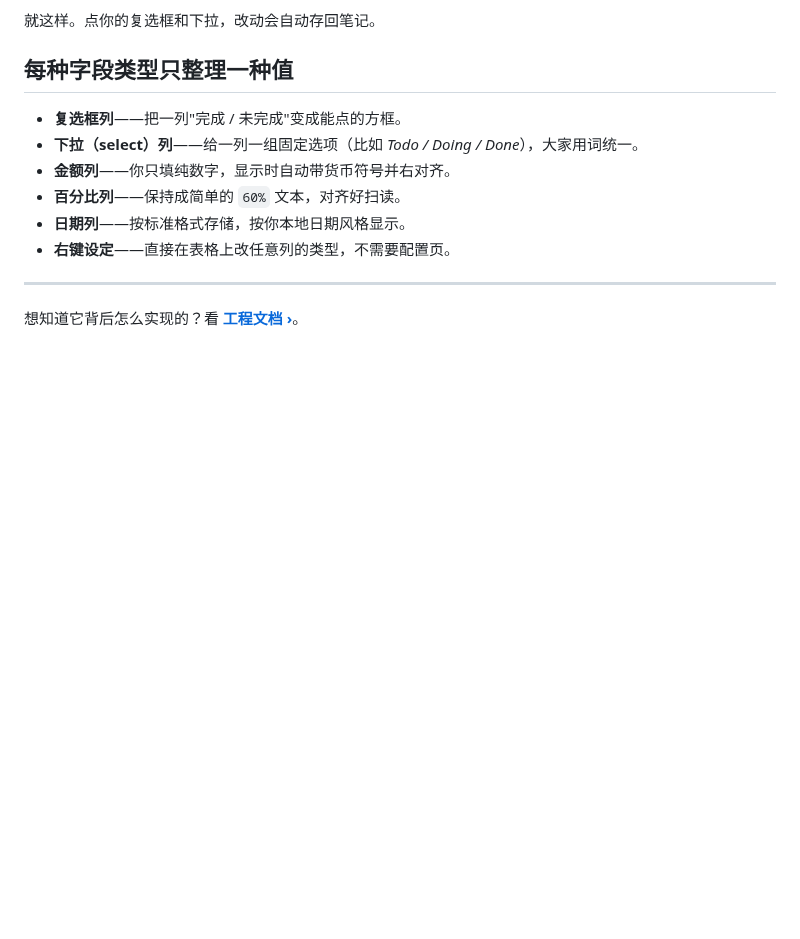
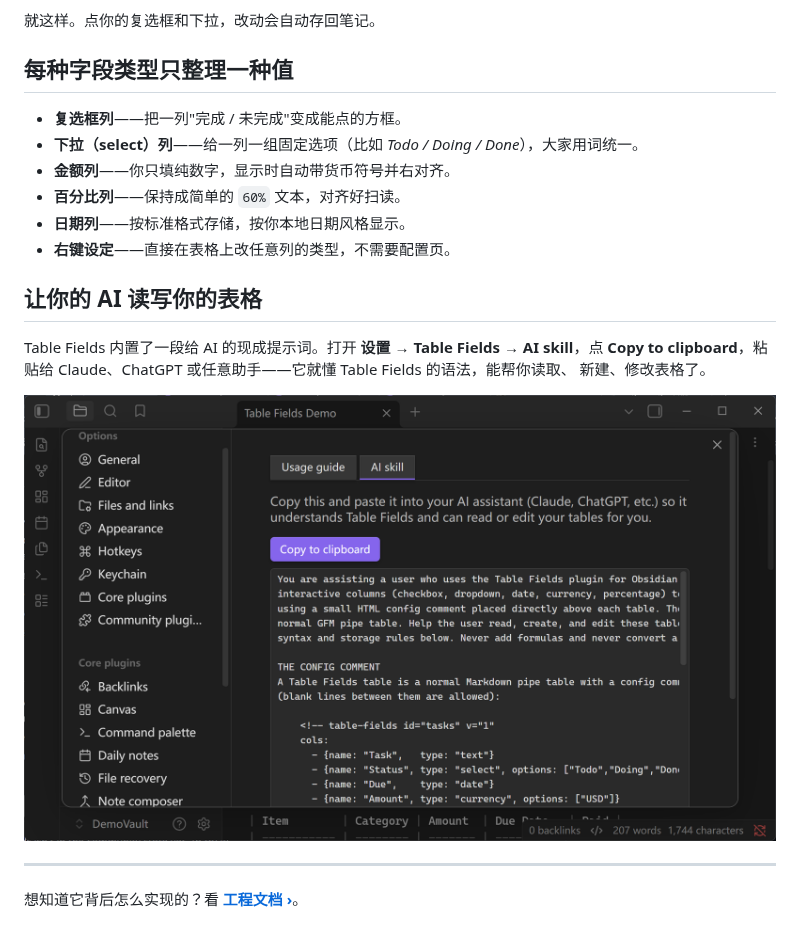
Before and after one commit to fyaic/Table-Fields-Plugin, a Markdown page: README.zh-CN.md, the part around the change. GitHub-like rendering; pictures changed too: assets/readme/06-ai-skill-in-settings.png (added); blank space fills up the shorter version.

```diff
--- a/README.zh-CN.md
+++ b/README.zh-CN.md
@@ -83,6 +83,14 @@ Live Preview，下拉列表就会使用这些选项。小提示：如果新选
 - **日期列**——按标准格式存储，按你本地日期风格显示。
 - **右键设定**——直接在表格上改任意列的类型，不需要配置页。
 
+## 让你的 AI 读写你的表格
+
+Table Fields 内置了一段给 AI 的现成提示词。打开 **设置 → Table Fields → AI skill**，点
+**Copy to clipboard**，粘贴给 Claude、ChatGPT 或任意助手——它就懂 Table Fields 的语法，能帮你读取、
+新建、修改表格了。
+
+![Table Fields 设置里的 AI skill 标签页，带一个 Copy to clipboard 按钮和现成的提示词。](assets/readme/06-ai-skill-in-settings.png)
+
 ---
 
 想知道它背后怎么实现的？看 **[工程文档 ›](ENGINEERING.zh-CN.md)**。
```
Also changed, not shown: README.md (+8 -0 lines), 2 other files.
